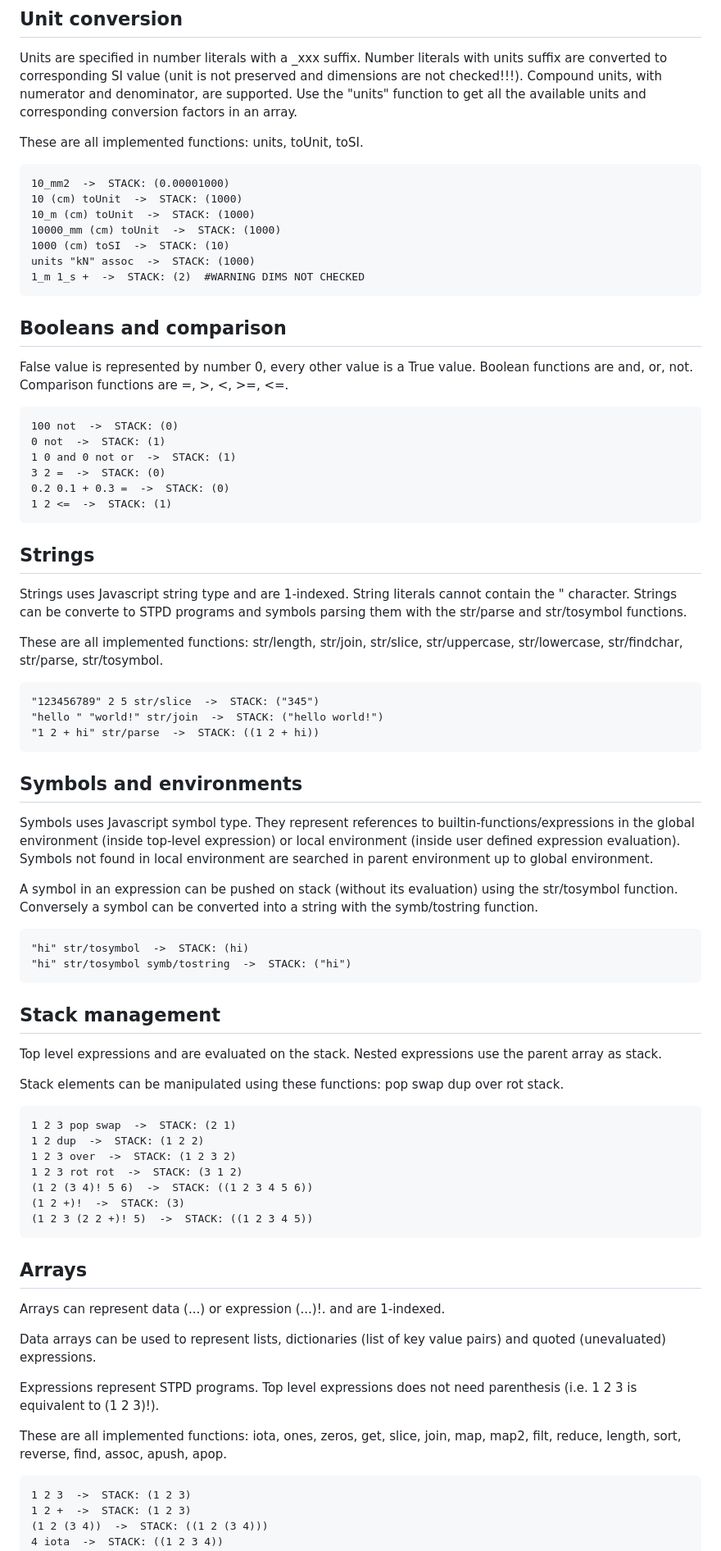
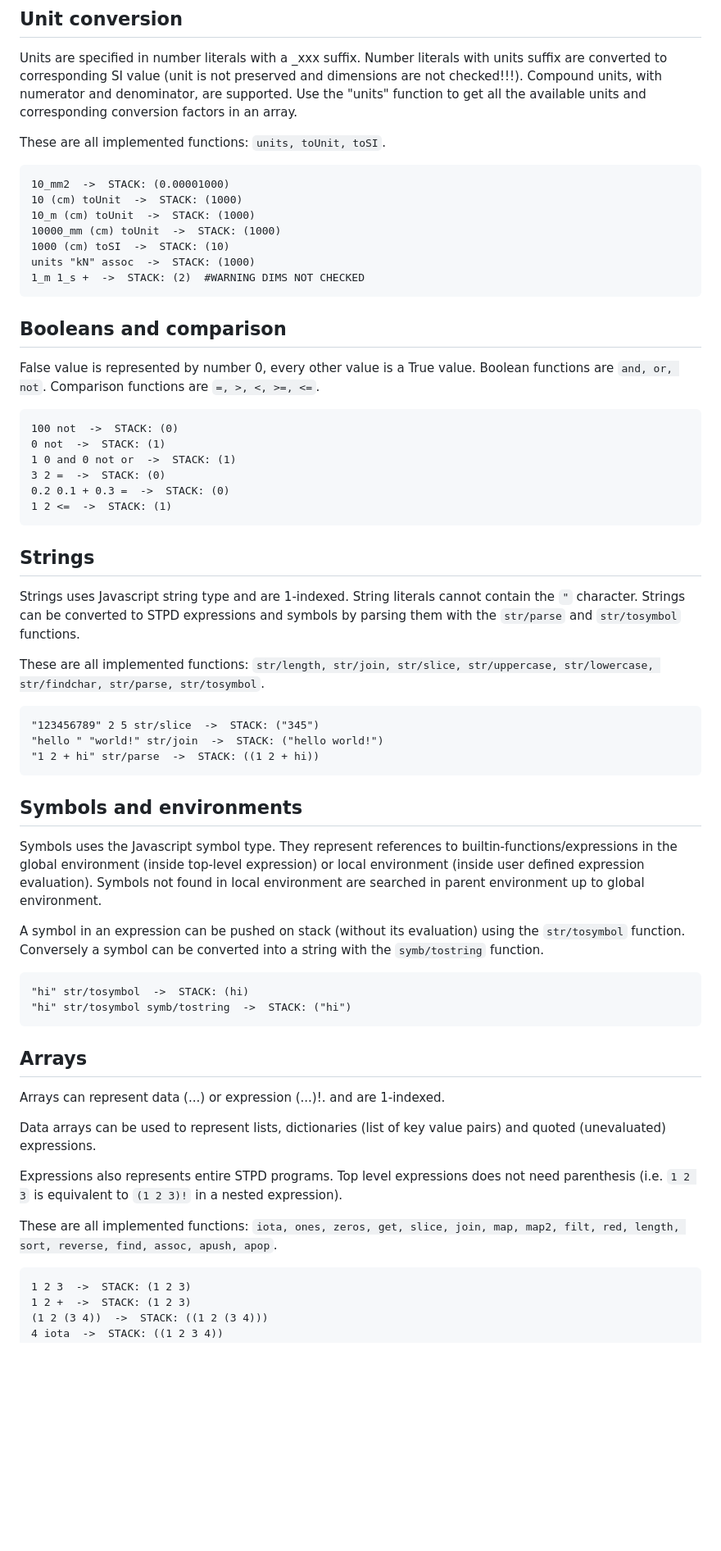
Before and after one commit to stpd1/stpd, a Markdown page: README.md, the part around one of its changes. Shown at 82% size. GitHub-like rendering; blank space fills up the shorter version.

````diff
--- a/README.md
+++ b/README.md
@@ -51,7 +52,7 @@ pi sin  ->  STACK: (1.225e-16)  #WARNING 64BIT FLOAT NUMS
 
 Units are specified in number literals with a _xxx suffix. Number literals with units suffix are converted to corresponding SI value (unit is not preserved and dimensions are not checked!!!). Compound units, with numerator and denominator, are supported. Use the "units" function to get all the available units and corresponding conversion factors in an array.
 
-These are all implemented functions: units, toUnit, toSI.
+These are all implemented functions: ```units, toUnit, toSI```.
 
 ```
 10_mm2  ->  STACK: (0.00001000)
@@ -65,7 +66,7 @@ units "kN" assoc  ->  STACK: (1000)
 
 ## Booleans and comparison
 
-False value is represented by number 0, every other value is a True value. Boolean functions are and, or, not. Comparison functions are =, >, <, >=, <=.
+False value is represented by number 0, every other value is a True value. Boolean functions are ```and, or, not```. Comparison functions are ```=, >, <, >=, <=```.
 
 ```
 100 not  ->  STACK: (0)
@@ -78,9 +79,9 @@ False value is represented by number 0, every other value is a True value. Boole
 
 ## Strings
 
-Strings uses Javascript string type and are 1-indexed. String literals cannot contain the " character. Strings can be converte to STPD programs and symbols parsing them with the str/parse and str/tosymbol functions.
+Strings uses Javascript string type and are 1-indexed. String literals cannot contain the ```"``` character. Strings can be converted to STPD expressions and symbols by parsing them with the ```str/parse``` and ```str/tosymbol``` functions.
 
-These are all implemented functions: str/length, str/join, str/slice, str/uppercase, str/lowercase, str/findchar, str/parse, str/tosymbol.
+These are all implemented functions: ```str/length, str/join, str/slice, str/uppercase, str/lowercase, str/findchar, str/parse, str/tosymbol```.
 ```
 "123456789" 2 5 str/slice  ->  STACK: ("345")
 "hello " "world!" str/join  ->  STACK: ("hello world!")
@@ -89,29 +90,13 @@ These are all implemented functions: str/length, str/join, str/slice, str/upperc
 
 ## Symbols and environments
 
-Symbols uses Javascript symbol type. They represent references to builtin-functions/expressions in the global environment (inside top-level expression) or local environment (inside user defined expression evaluation). Symbols not found in local environment are searched in parent environment up to global environment.
+Symbols uses the Javascript symbol type. They represent references to builtin-functions/expressions in the global environment (inside top-level expression) or local environment (inside user defined expression evaluation). Symbols not found in local environment are searched in parent environment up to global environment.
 
-A symbol in an expression can be pushed on stack (without its evaluation) using the str/tosymbol function. Conversely a symbol can be converted into a string with the symb/tostring function.
+A symbol in an expression can be pushed on stack (without its evaluation) using the ```str/tosymbol``` function. Conversely a symbol can be converted into a string with the ```symb/tostring``` function.
 
 ```
 "hi" str/tosymbol  ->  STACK: (hi)
 "hi" str/tosymbol symb/tostring  ->  STACK: ("hi")
-```
-
-## Stack management
-
-Top level expressions and are evaluated on the stack. Nested expressions use the parent array as stack.
-
-Stack elements can be manipulated using these functions: pop swap dup over rot stack.
-
-```
-1 2 3 pop swap  ->  STACK: (2 1)
-1 2 dup  ->  STACK: (1 2 2)
-1 2 3 over  ->  STACK: (1 2 3 2)
-1 2 3 rot rot  ->  STACK: (3 1 2)
-(1 2 (3 4)! 5 6)  ->  STACK: ((1 2 3 4 5 6))
-(1 2 +)!  ->  STACK: (3)
-(1 2 3 (2 2 +)! 5)  ->  STACK: ((1 2 3 4 5))
 ```
 
 ## Arrays
@@ -120,9 +105,9 @@ Arrays can represent data (...) or expression (...)!. and are 1-indexed.
 
 Data arrays can be used to represent lists, dictionaries (list of key value pairs) and quoted (unevaluated) expressions.
 
-Expressions represent STPD programs. Top level expressions does not need parenthesis (i.e. 1 2 3 is equivalent to (1 2 3)!).
+Expressions also represents entire STPD programs. Top level expressions does not need parenthesis (i.e. ```1 2 3``` is equivalent to ```(1 2 3)!``` in a nested expression).
 
-These are all implemented functions: iota, ones, zeros, get, slice, join, map, map2, filt, reduce, length, sort, reverse, find, assoc, apush, apop.
+These are all implemented functions: ```iota, ones, zeros, get, slice, join, map, map2, filt, red, length, sort, reverse, find, assoc, apush, apop```.
 
 ```
 1 2 3  ->  STACK: (1 2 3)
````
Also changed, not shown: other parts of README.md (+34 -16 lines).
